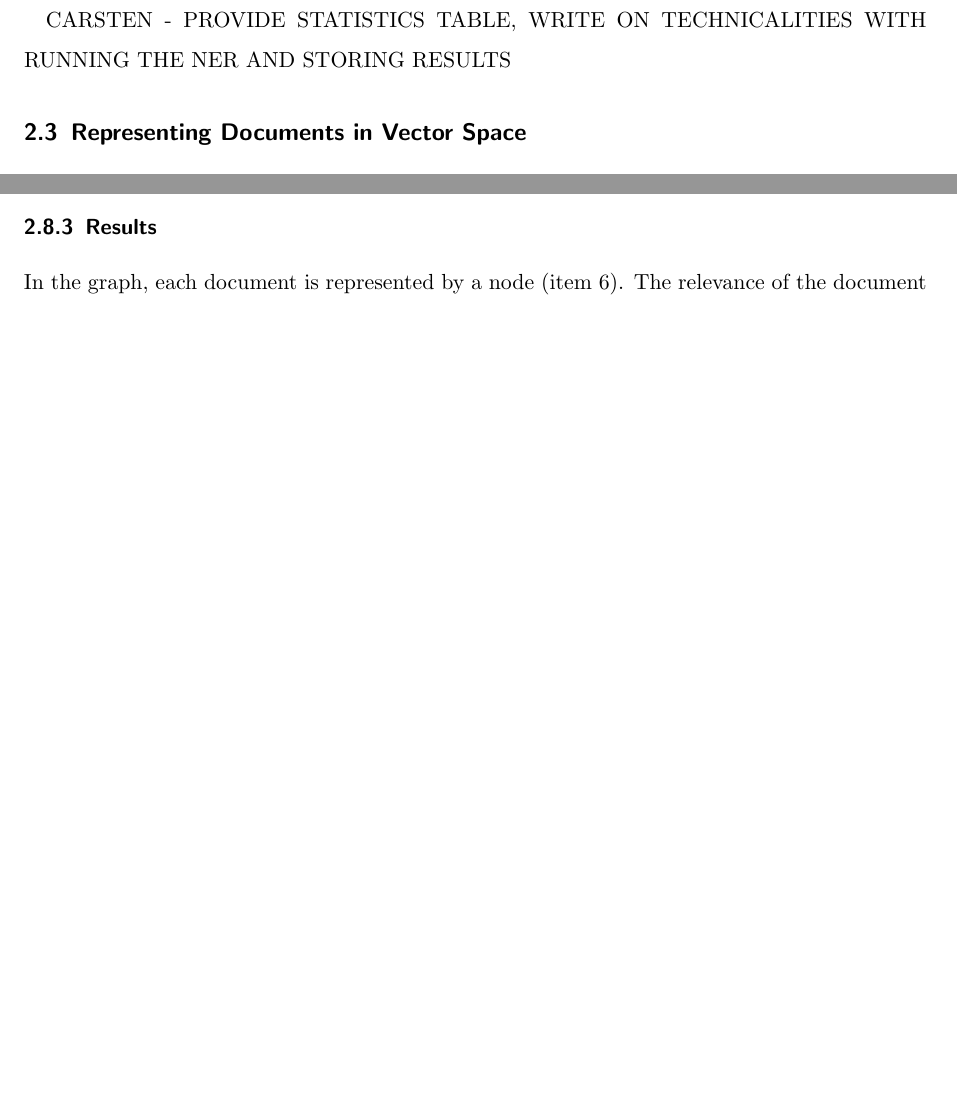
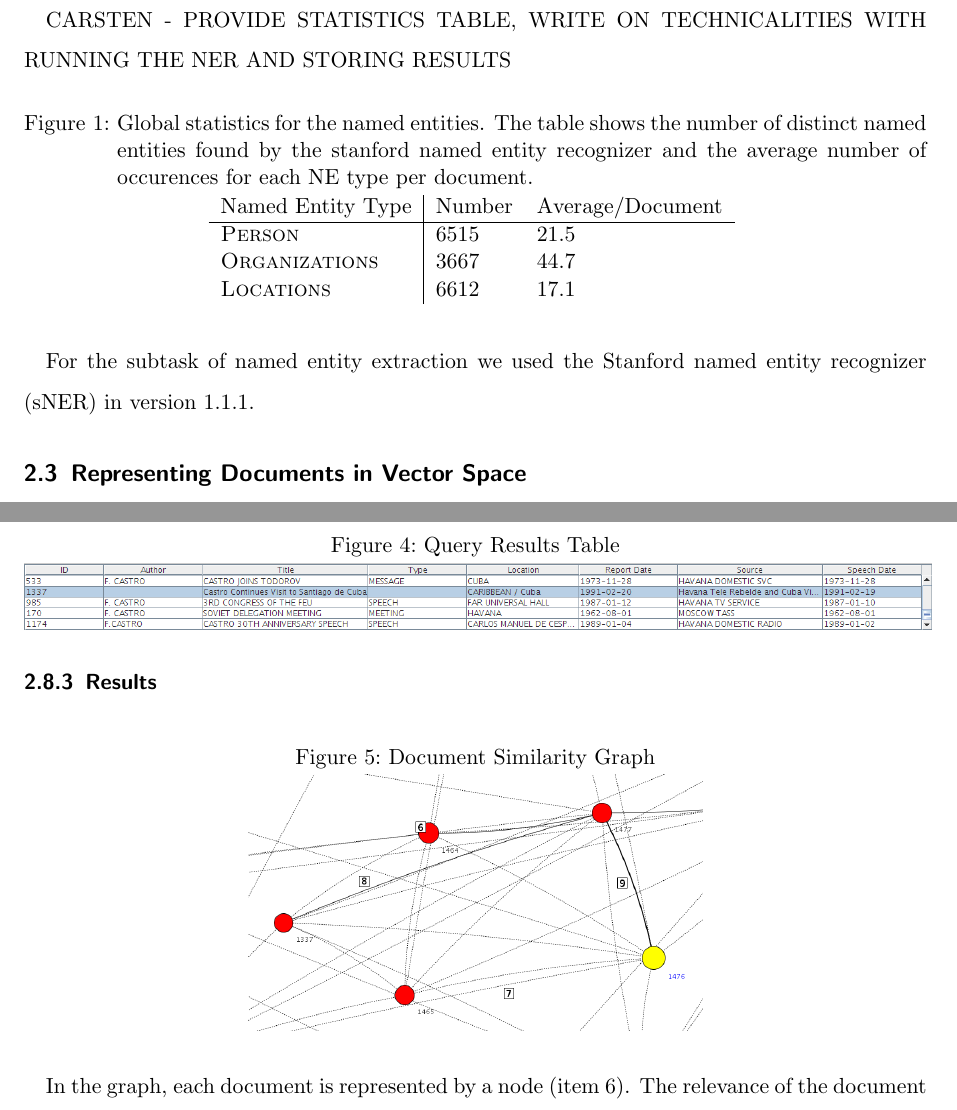
Before and after one commit to cehrler/castro, a LaTeX paper (report/main.tex, which reads report/ner.tex): two parts of pages 12 and 17 of 29 before the commit and two parts of pages 12 and 18 of 30 after it, joined at a grey line, cut so that both start at the same text, the shorter picture padded with empty space. Compiled offline with pdfLaTeX.

Commit message:
table for ne statistics

```diff
--- a/report/ner.tex
+++ b/report/ner.tex
@@ -4,3 +4,20 @@ input/output examples, evaluation??}
 YEVGENI WILL WRITE
 
 CARSTEN - PROVIDE STATISTICS TABLE, WRITE ON TECHNICALITIES WITH RUNNING THE NER AND STORING RESULTS
+\begin{figure}[ht]
+\centering
+\caption{Global statistics for the named entities. The table shows the number of distinct named
+entities found by the stanford named entity recognizer and the average number of occurences for
+each NE type per document.}
+\begin{tabular}{l|ll}
+  Named Entity Type      & Number & Average/Document\\
+  \hline
+  \textsc{Person}        & 6515   & 21.5\\
+  \textsc{Organizations} & 3667   & 44.7\\
+  \textsc{Locations}     & 6612   & 17.1\\
+\end{tabular}
+\label{fig:ne_statistics}
+\end{figure}
+
+For the subtask of named entity extraction we used the Stanford named entity recognizer (sNER) in
+version $1.1.1$.
```
Also changed, not shown: report/ir.tex (+1 -1 lines), report/main.tex (+1 -1 lines).
